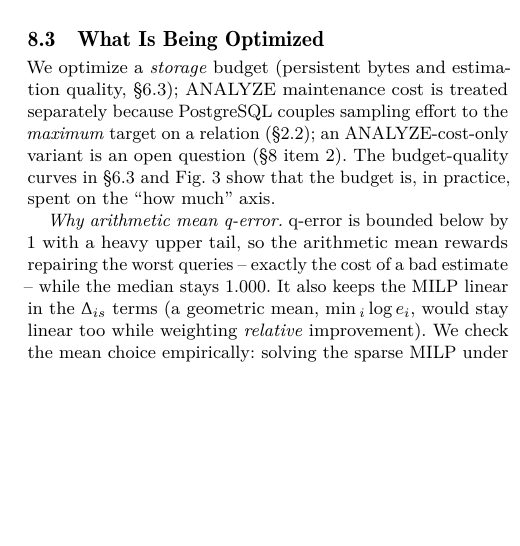
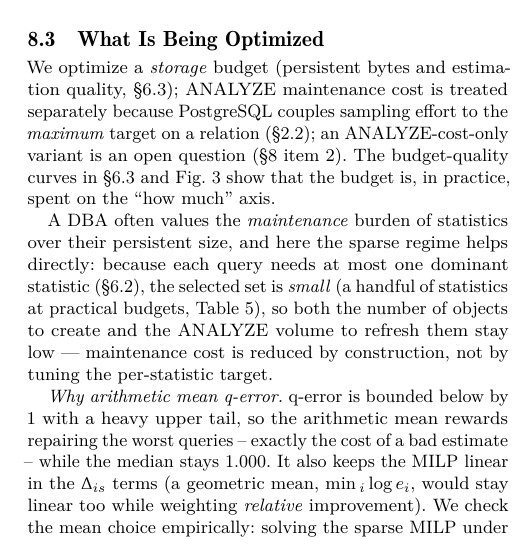
Before and after one commit to 1951123/pg-extstats-selection, a LaTeX paper (paper/main.tex): part of one column of page 15 of 17, cut so that both start at the same text, the shorter picture padded with empty space. Compiled offline with pdfLaTeX.

Commit message:
Add sparse->maintenance-time argument to sec:disc-objective (mentor). Sparsity keeps the selected set small (6-23 stats at practical budgets, p6_greedy_strong) -> fewer objects to create and less ANALYZE refresh volume; directly addresses DBAs valuing maintenance time over storage bytes. Compiles clean 17pp 0 err.

```diff
--- a/paper/main.tex
+++ b/paper/main.tex
@@ -1622,6 +1622,14 @@ PostgreSQL couples sampling effort to the \emph{maximum} target on a relation
 Fig.~\ref{fig:budgetquality} show that the budget is, in practice, spent on the
 ``how much'' axis.
 
+A DBA often values the \emph{maintenance} burden of statistics over their
+persistent size, and here the sparse regime helps directly: because each query
+needs at most one dominant statistic (\S\ref{sec:rq2}), the selected set is
+\emph{small} (a handful of statistics at practical budgets, Table
+\ref{tab:greedy2}), so both the number of objects to create and the ANALYZE
+volume to refresh them stay low --- maintenance cost is reduced by construction,
+not by tuning the per-statistic target.
+
 \emph{Why arithmetic mean q-error.} q-error is bounded below by 1 with a heavy
 upper tail, so the arithmetic mean rewards repairing the worst queries --
 exactly the cost of a bad estimate -- while the median stays 1.000. It also
```
